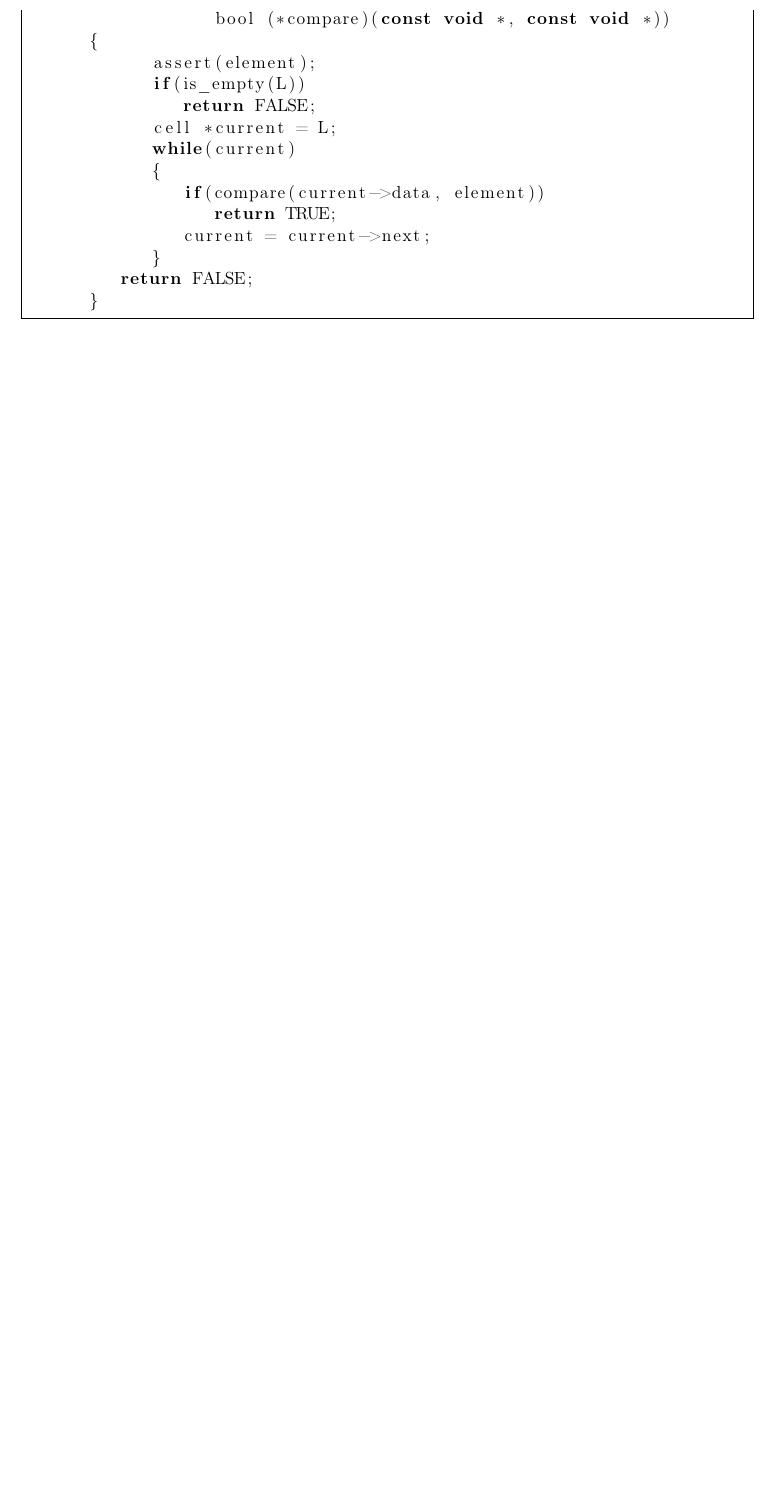
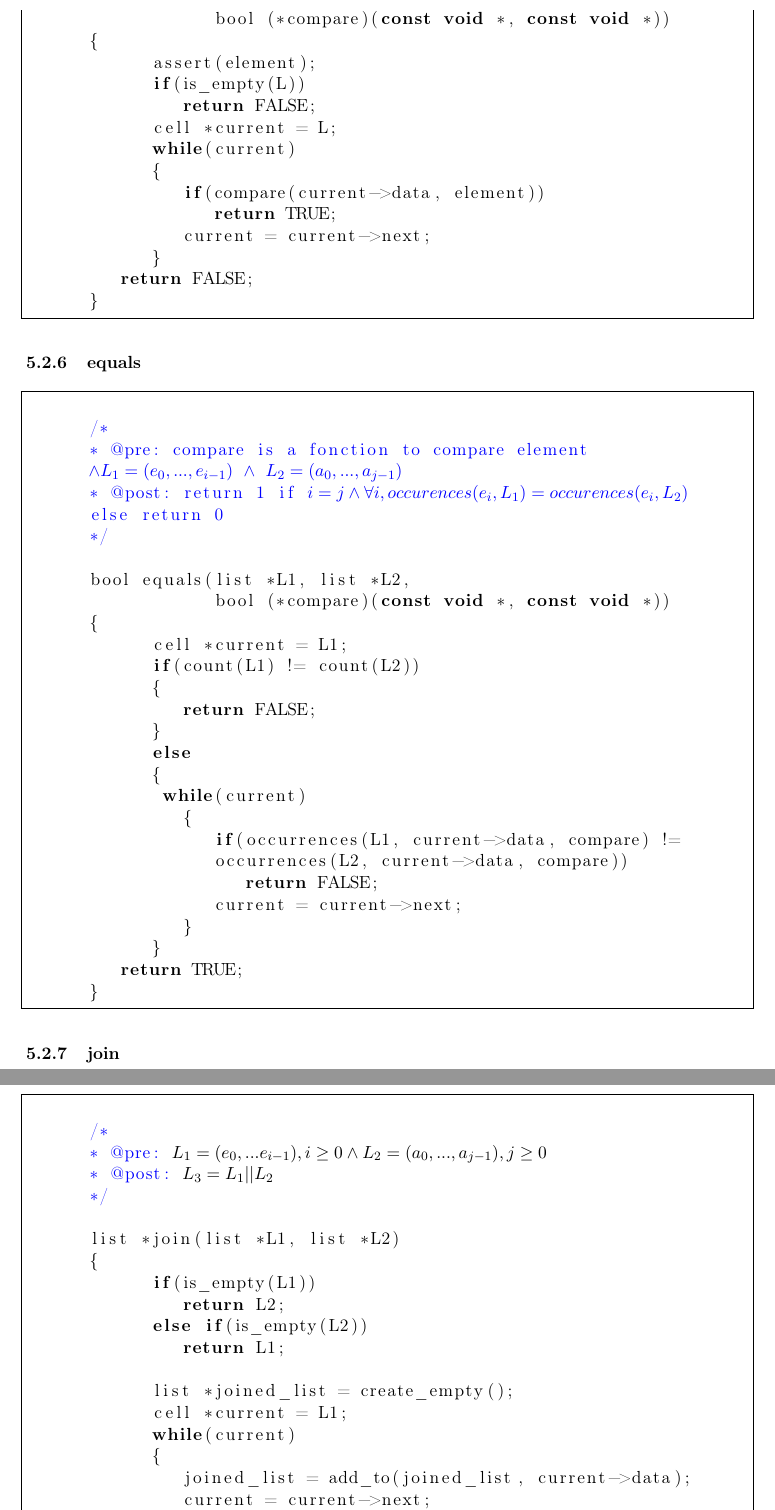
Before and after one commit to SimonKenoby/CDP_TAD, a LaTeX document (tad-02.tex): part of page 11 of 11 before the commit and two parts of pages 11 and 12 of 12 after it, the two joined at a grey line, cut so that both start at the same text, the shorter picture padded with empty space. Compiled offline with pdfLaTeX.

Commit message:
Ajout de join et equals au rapport

```diff
--- a/tad-02.tex
+++ b/tad-02.tex
@@ -400,4 +400,59 @@ stringstyle=\color{magenta}, escapechar=\#}
 
 	\end{lstlisting}
 
+	\subsubsection{equals}
 
+	\begin{lstlisting}[mathescape]
+
+		/*
+		* @pre: compare is a fonction to compare element
+		$\color{blue}\wedge L_1 = (e_0,...,e_{i-1})$ $\color{blue}\wedge$ $\color{blue} L_2 = (a_0,...,a_{j-1})$
+		* @post: return 1 if $\color{blue}i = j \wedge \forall i, occurences(e_i, L_1) = occurences(e_i, L_2)$
+		else return 0
+		*/
+
+		bool equals(list *L1, list *L2,
+						bool (*compare)(const void *, const void *))
+		{
+   			cell *current = L1;
+   			if(count(L1) != count(L2))
+   			{
+      			return FALSE;
+   			}
+   			else
+   			{
+     			 while(current)
+      			{
+         			if(occurrences(L1, current->data, compare) !=
+         			occurrences(L2, current->data, compare))
+            			return FALSE;
+         			current = current->next;
+      			}
+   			}
+  			return TRUE;
+		}
+
+	\end{lstlisting}
+
+	\subsubsection{join}
+
+	\begin{lstlisting}[mathescape]
+
+		/*
+		* @pre: $L_1 = (e_0,...e_{i-1}), i \geq 0 \wedge L_2 = (a_0,...,a_{j-1}), j\geq0$
+		* @post: $L_3 = L_1 || L_2$
+		*/
+
+		list *join(list *L1, list *L2)
+		{
+   			if(is_empty(L1))
+      			return L2;
+   			else if(is_empty(L2))
+      			return L1;
+
+   			list *joined_list = create_empty();
+   			cell *current = L1;
+   			while(current)
+   			{
+      			joined_list = add_to(joined_list, current->data);
+      			current = current->next;
```
Also changed, not shown: tad-02.pdf, tad-02.tex (11 more changed lines), 3 other files.
